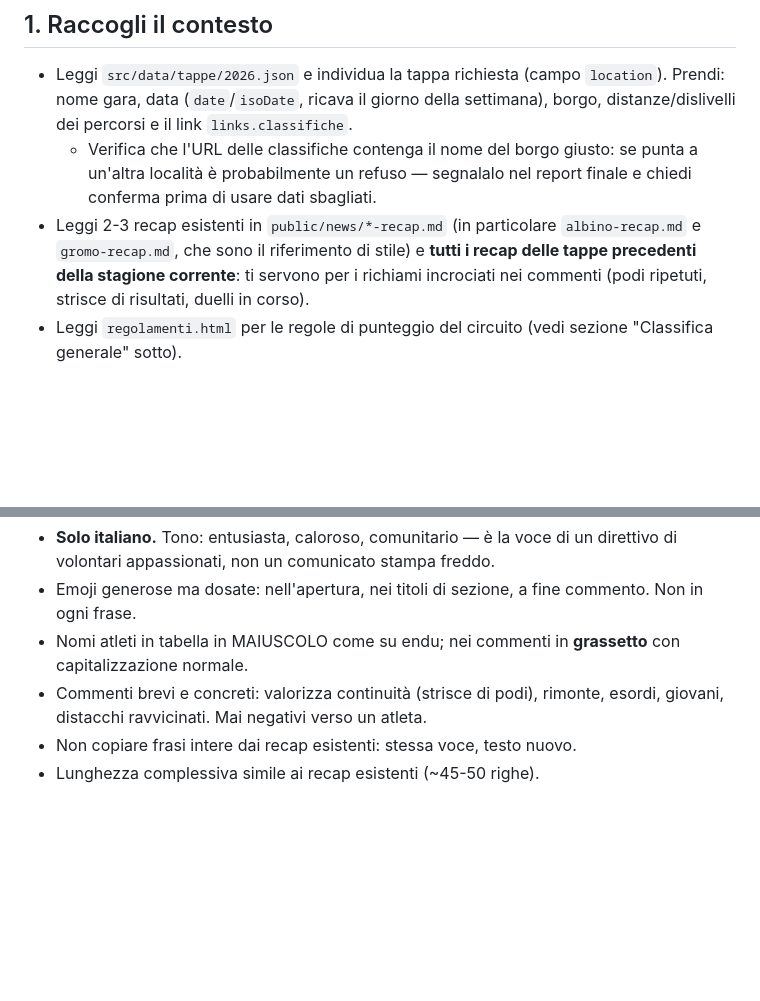
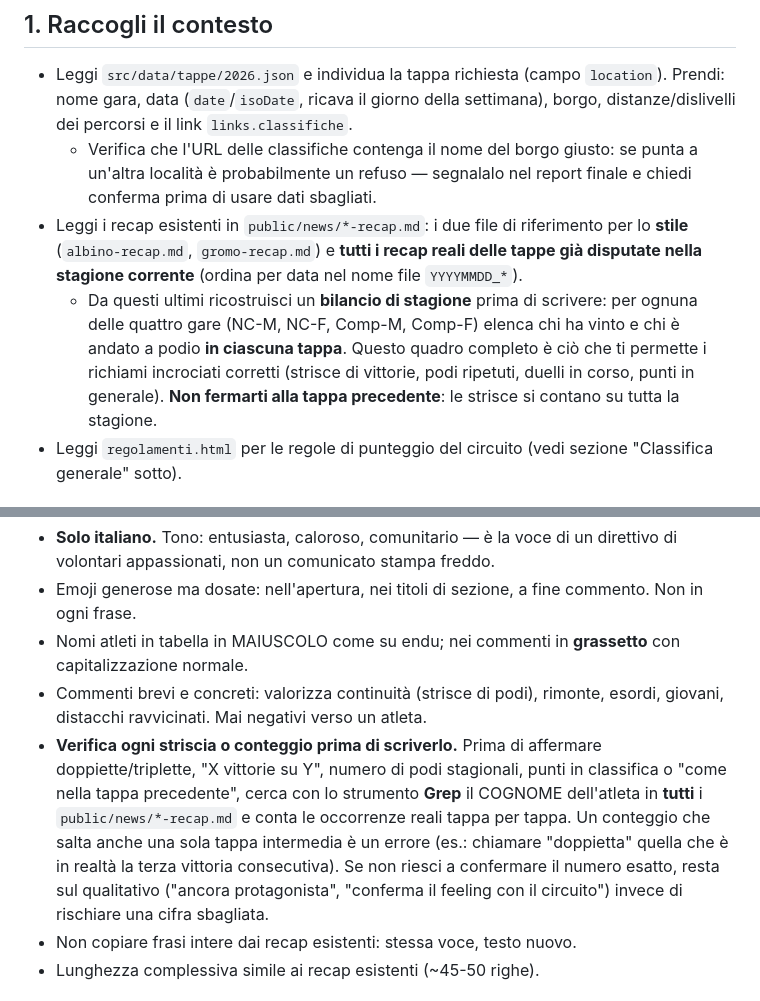
Before and after one commit to vue-dot-com/corri_nei_borghi, a Markdown page: .claude/agents/news-tappa.md, 2 parts joined by grey strips. GitHub-like rendering; blank space fills up the shorter version.

```diff
--- a/.claude/agents/news-tappa.md
+++ b/.claude/agents/news-tappa.md
@@ -14,7 +14,8 @@ Esegui sempre questi passi, in ordine:
 
 - Leggi `src/data/tappe/2026.json` e individua la tappa richiesta (campo `location`). Prendi: nome gara, data (`date`/`isoDate`, ricava il giorno della settimana), borgo, distanze/dislivelli dei percorsi e il link `links.classifiche`.
   - Verifica che l'URL delle classifiche contenga il nome del borgo giusto: se punta a un'altra località è probabilmente un refuso — segnalalo nel report finale e chiedi conferma prima di usare dati sbagliati.
-- Leggi 2-3 recap esistenti in `public/news/*-recap.md` (in particolare `albino-recap.md` e `gromo-recap.md`, che sono il riferimento di stile) e **tutti i recap delle tappe precedenti della stagione corrente**: ti servono per i richiami incrociati nei commenti (podi ripetuti, strisce di risultati, duelli in corso).
+- Leggi i recap esistenti in `public/news/*-recap.md`: i due file di riferimento per lo **stile** (`albino-recap.md`, `gromo-recap.md`) e **tutti i recap reali delle tappe già disputate nella stagione corrente** (ordina per data nel nome file `YYYYMMDD_*`).
+  - Da questi ultimi ricostruisci un **bilancio di stagione** prima di scrivere: per ognuna delle quattro gare (NC-M, NC-F, Comp-M, Comp-F) elenca chi ha vinto e chi è andato a podio **in ciascuna tappa**. Questo quadro completo è ciò che ti permette i richiami incrociati corretti (strisce di vittorie, podi ripetuti, duelli in corso, punti in generale). **Non fermarti alla tappa precedente**: le strisce si contano su tutta la stagione.
 - Leggi `regolamenti.html` per le regole di punteggio del circuito (vedi sezione "Classifica generale" sotto).
 
 ## 2. Descrizione dell'evento / com'è andata
@@ -74,6 +75,7 @@ Prima verifica con Glob che l'immagine esista in `public/media/2026/`; se non es
 - Emoji generose ma dosate: nell'apertura, nei titoli di sezione, a fine commento. Non in ogni frase.
 - Nomi atleti in tabella in MAIUSCOLO come su endu; nei commenti in **grassetto** con capitalizzazione normale.
 - Commenti brevi e concreti: valorizza continuità (strisce di podi), rimonte, esordi, giovani, distacchi ravvicinati. Mai negativi verso un atleta.
+- **Verifica ogni striscia o conteggio prima di scriverlo.** Prima di affermare doppiette/triplette, "X vittorie su Y", numero di podi stagionali, punti in classifica o "come nella tappa precedente", cerca con lo strumento **Grep** il COGNOME dell'atleta in **tutti** i `public/news/*-recap.md` e conta le occorrenze reali tappa per tappa. Un conteggio che salta anche una sola tappa intermedia è un errore (es.: chiamare "doppietta" quella che è in realtà la terza vittoria consecutiva). Se non riesci a confermare il numero esatto, resta sul qualitativo ("ancora protagonista", "conferma il feeling con il circuito") invece di rischiare una cifra sbagliata.
 - Non copiare frasi intere dai recap esistenti: stessa voce, testo nuovo.
 - Lunghezza complessiva simile ai recap esistenti (~45-50 righe).
 
```
Also changed, not shown: public/news/20260724_gandino-recap.md (+16 -4 lines).
